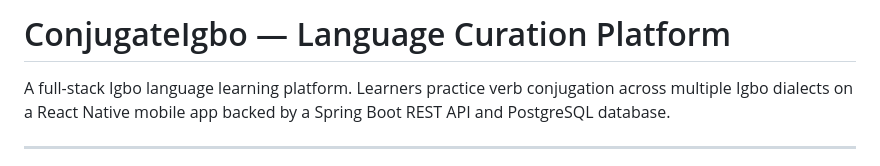
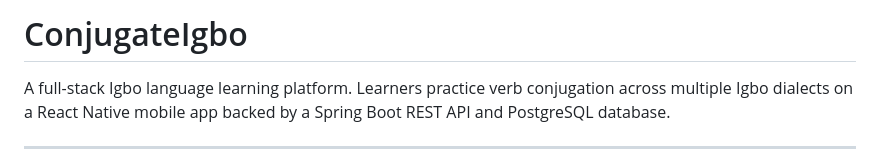
Before and after one commit to ChuksAjeh/ConjugateIgbo, a Markdown page: README.md, the part around the change. Rendered like a GitHub page.

Commit message:
Update README header formatting
Removed the subtitle from the README header.

```diff
--- a/README.md
+++ b/README.md
@@ -1,4 +1,4 @@
-# ConjugateIgbo — Language Curation Platform
+# ConjugateIgbo
 
 A full-stack Igbo language learning platform. Learners practice verb conjugation across multiple Igbo dialects on a React Native mobile app backed by a Spring Boot REST API and PostgreSQL database.
 
```
